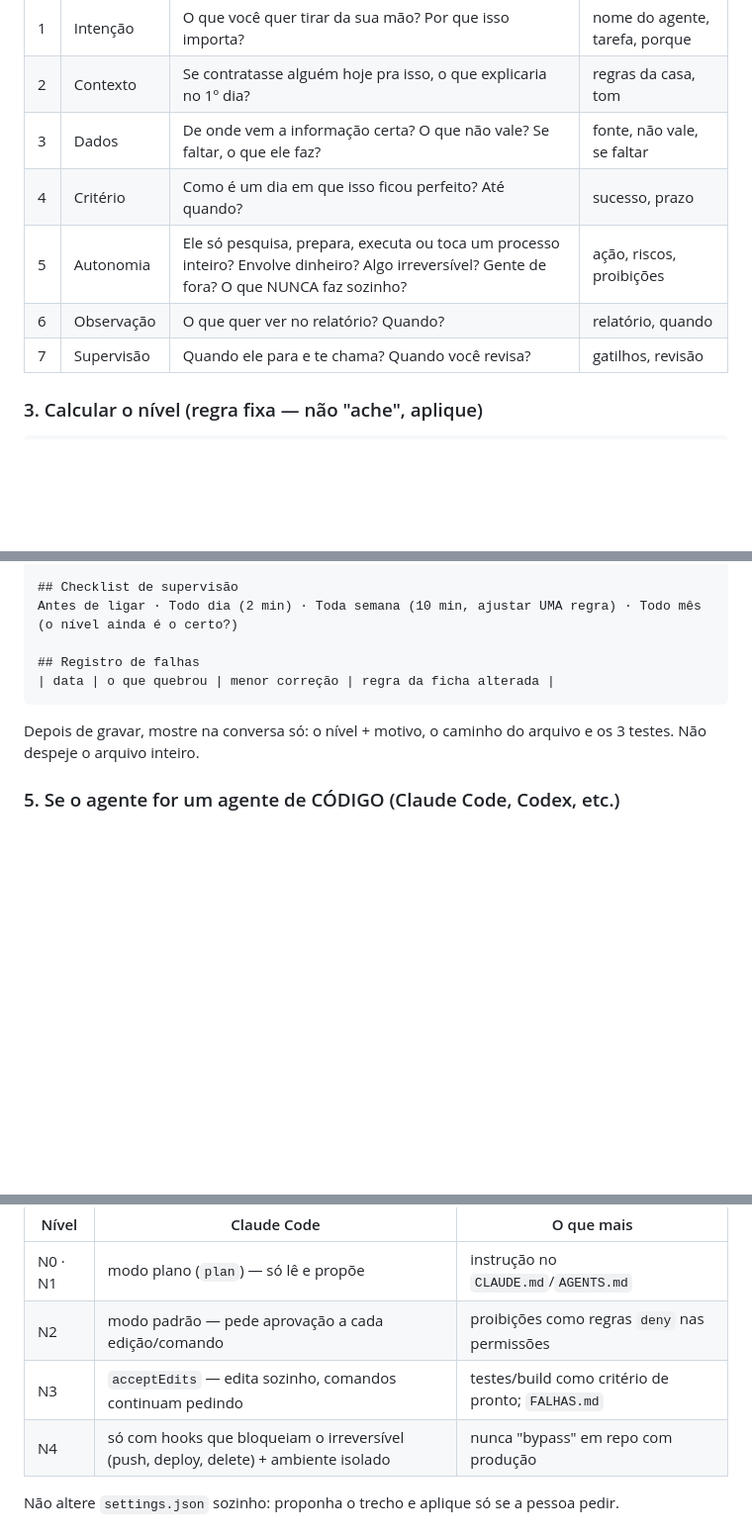
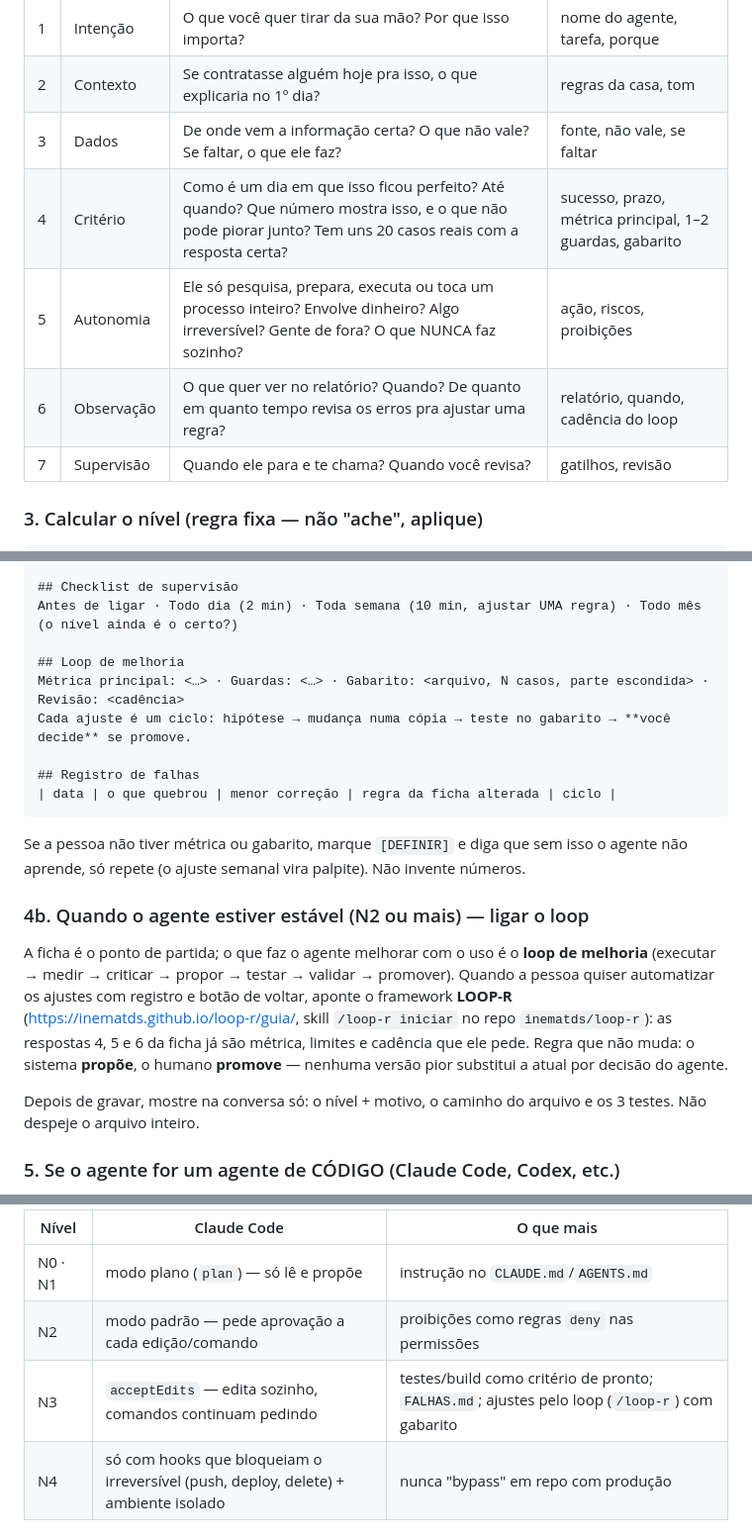
Before and after one commit to inematds/7pa, a Markdown page: skill/ficha-agente/SKILL.md, 3 parts joined by grey strips. Shown at 99% size. Drawn GitHub-style; blank space fills up the shorter version.

Commit message:
ficha-agente: loop de melhoria dentro das 7 perguntas (métrica, guardas, gabarito, cadência) e ponte para o LOOP-R
Sem 8ª pergunta: a 4 (critério) ganha métrica principal, guardas e gabarito;
a 6 (observação) ganha a cadência de revisão; AGENTE.md ganha a seção
'Loop de melhoria' e coluna 'ciclo' no registro de falhas; N3 aponta /loop-r.

Co-Authored-By: Claude Opus 5.5 (1M context) <noreply@anthropic.com>

````diff
--- a/skill/ficha-agente/SKILL.md
+++ b/skill/ficha-agente/SKILL.md
@@ -24,9 +24,9 @@ Nunca use menu/AskUserQuestion. Linguagem de dono de negócio, sem jargão. Se a
 | 1 | Intenção | O que você quer tirar da sua mão? Por que isso importa? | nome do agente, tarefa, porque |
 | 2 | Contexto | Se contratasse alguém hoje pra isso, o que explicaria no 1º dia? | regras da casa, tom |
 | 3 | Dados | De onde vem a informação certa? O que não vale? Se faltar, o que ele faz? | fonte, não vale, se faltar |
-| 4 | Critério | Como é um dia em que isso ficou perfeito? Até quando? | sucesso, prazo |
+| 4 | Critério | Como é um dia em que isso ficou perfeito? Até quando? Que número mostra isso, e o que não pode piorar junto? Tem uns 20 casos reais com a resposta certa? | sucesso, prazo, métrica principal, 1–2 guardas, gabarito |
 | 5 | Autonomia | Ele só pesquisa, prepara, executa ou toca um processo inteiro? Envolve dinheiro? Algo irreversível? Gente de fora? O que NUNCA faz sozinho? | ação, riscos, proibições |
-| 6 | Observação | O que quer ver no relatório? Quando? | relatório, quando |
+| 6 | Observação | O que quer ver no relatório? Quando? De quanto em quanto tempo revisa os erros pra ajustar uma regra? | relatório, quando, cadência do loop |
 | 7 | Supervisão | Quando ele para e te chama? Quando você revisa? | gatilhos, revisão |
 
 ### 3. Calcular o nível (regra fixa — não "ache", aplique)
@@ -62,9 +62,18 @@ formato e horário do relatório, incluindo erros; "antes de começar, confirme
 ## Checklist de supervisão
 Antes de ligar · Todo dia (2 min) · Toda semana (10 min, ajustar UMA regra) · Todo mês (o nível ainda é o certo?)
 
+## Loop de melhoria
+Métrica principal: <…> · Guardas: <…> · Gabarito: <arquivo, N casos, parte escondida> · Revisão: <cadência>
+Cada ajuste é um ciclo: hipótese → mudança numa cópia → teste no gabarito → **você decide** se promove.
+
 ## Registro de falhas
-| data | o que quebrou | menor correção | regra da ficha alterada |
+| data | o que quebrou | menor correção | regra da ficha alterada | ciclo |
 ```
+
+Se a pessoa não tiver métrica ou gabarito, marque `[DEFINIR]` e diga que sem isso o agente não aprende, só repete (o ajuste semanal vira palpite). Não invente números.
+
+### 4b. Quando o agente estiver estável (N2 ou mais) — ligar o loop
+A ficha é o ponto de partida; o que faz o agente melhorar com o uso é o **loop de melhoria** (executar → medir → criticar → propor → testar → validar → promover). Quando a pessoa quiser automatizar os ajustes com registro e botão de voltar, aponte o framework **LOOP-R** (https://inematds.github.io/loop-r/guia/, skill `/loop-r iniciar` no repo `inematds/loop-r`): as respostas 4, 5 e 6 da ficha já são métrica, limites e cadência que ele pede. Regra que não muda: o sistema **propõe**, o humano **promove** — nenhuma versão pior substitui a atual por decisão do agente.
 
 Depois de gravar, mostre na conversa só: o nível + motivo, o caminho do arquivo e os 3 testes. Não despeje o arquivo inteiro.
 
@@ -75,7 +84,7 @@ Traduza o nível para a configuração real e acrescente uma seção `## Configu
 |---|---|---|
 | N0 · N1 | modo plano (`plan`) — só lê e propõe | instrução no `CLAUDE.md`/`AGENTS.md` |
 | N2 | modo padrão — pede aprovação a cada edição/comando | proibições como regras `deny` nas permissões |
-| N3 | `acceptEdits` — edita sozinho, comandos continuam pedindo | testes/build como critério de pronto; `FALHAS.md` |
+| N3 | `acceptEdits` — edita sozinho, comandos continuam pedindo | testes/build como critério de pronto; `FALHAS.md`; ajustes pelo loop (`/loop-r`) com gabarito |
 | N4 | só com hooks que bloqueiam o irreversível (push, deploy, delete) + ambiente isolado | nunca "bypass" em repo com produção |
 
 Não altere `settings.json` sozinho: proponha o trecho e aplique só se a pessoa pedir.
````
